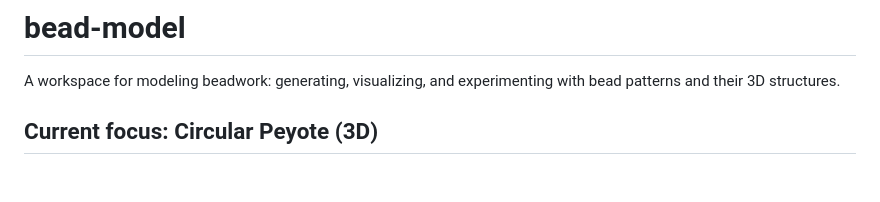
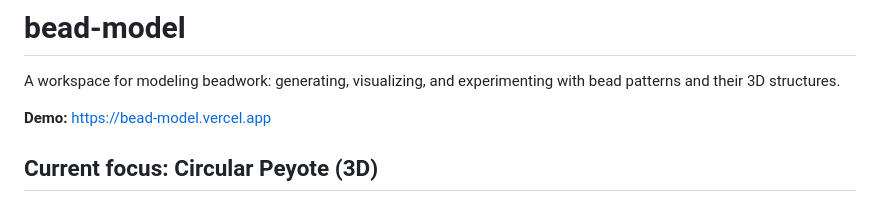
Before and after one commit to pikachupichu25/bead-model, a Markdown page: README.md, the part around the change. Rendered like a GitHub page; blank space fills up the shorter version.

Commit message:
Link the live demo from the README
Co-Authored-By: Claude Opus 5.5 <noreply@anthropic.com>

```diff
--- a/README.md
+++ b/README.md
@@ -1,6 +1,8 @@
 # bead-model
 
 A workspace for modeling beadwork: generating, visualizing, and experimenting with bead patterns and their 3D structures.
+
+**Demo:** https://bead-model.vercel.app
 
 ## Current focus: Circular Peyote (3D)
 
```
